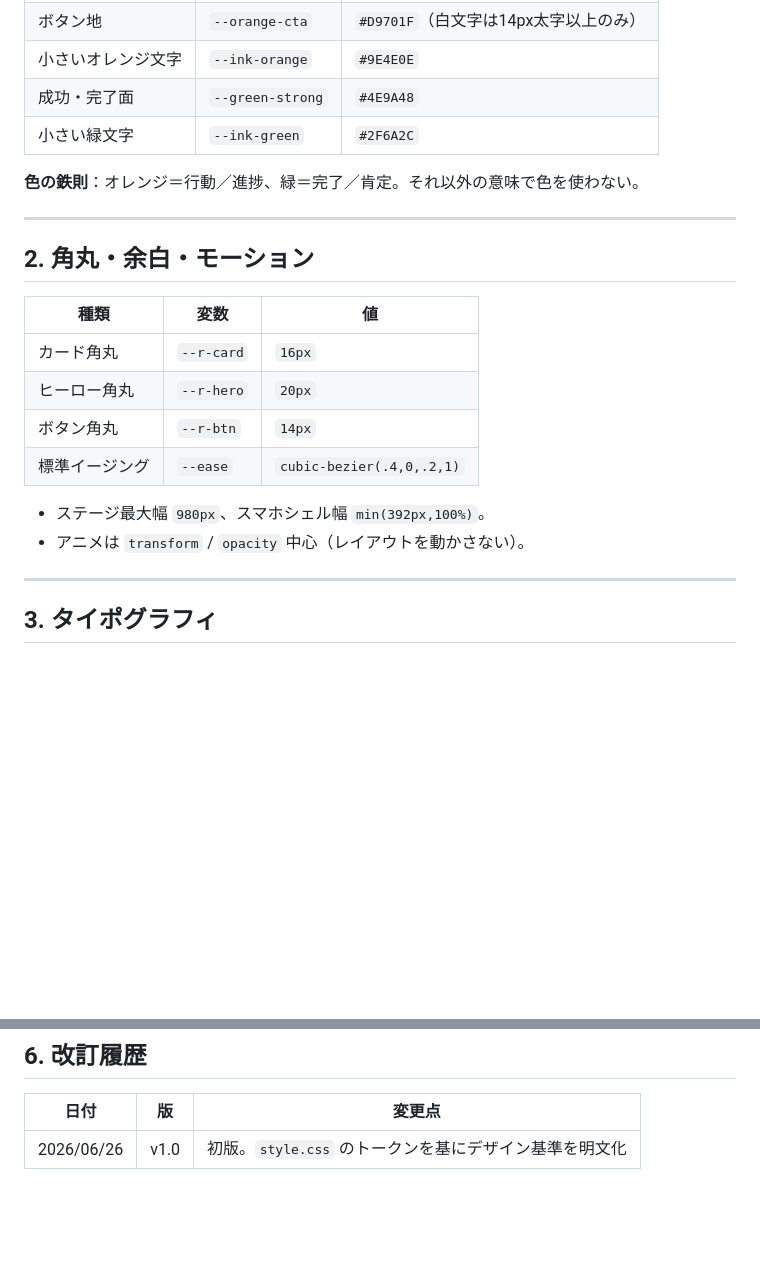
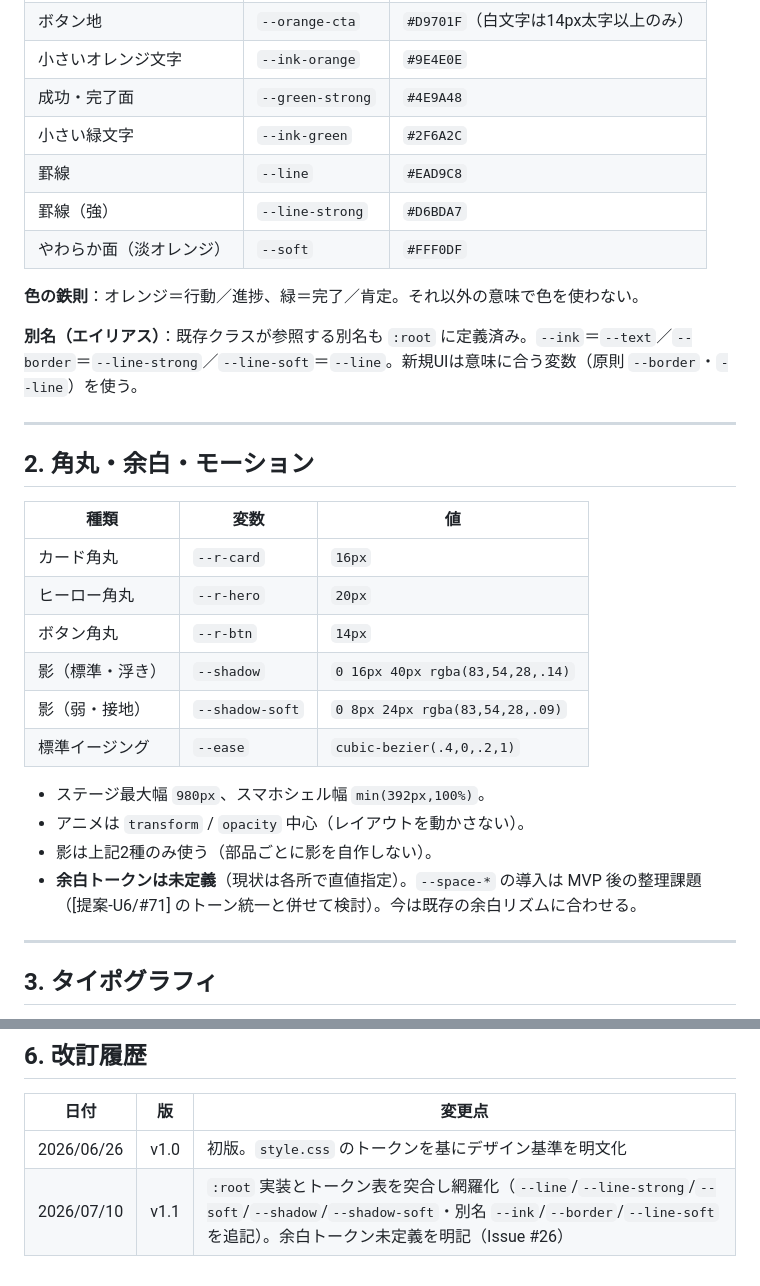
Before and after one commit to itiwoja/tazimagumi_dev_team, a Markdown page: docs/guidelines/UIデザインガイドライン_v1.0.md, 2 parts joined by grey strips. Drawn GitHub-style; blank space fills up the shorter version.

Commit message:
docs: デザイントークンを実:rootと突合し網羅化 (#26) (#127)

```diff
--- a/docs/guidelines/UIデザインガイドライン_v1.0.md
+++ b/docs/guidelines/UIデザインガイドライン_v1.0.md
@@ -22,8 +22,13 @@
 | 小さいオレンジ文字 | `--ink-orange` | `#9E4E0E` |
 | 成功・完了面 | `--green-strong` | `#4E9A48` |
 | 小さい緑文字 | `--ink-green` | `#2F6A2C` |
+| 罫線 | `--line` | `#EAD9C8` |
+| 罫線（強） | `--line-strong` | `#D6BDA7` |
+| やわらか面（淡オレンジ） | `--soft` | `#FFF0DF` |
 
 **色の鉄則**：オレンジ＝行動／進捗、緑＝完了／肯定。それ以外の意味で色を使わない。
+
+**別名（エイリアス）**：既存クラスが参照する別名も `:root` に定義済み。`--ink`＝`--text`／`--border`＝`--line-strong`／`--line-soft`＝`--line`。新規UIは意味に合う変数（原則 `--border`・`--line`）を使う。
 
 ---
 
@@ -34,10 +39,14 @@
 | カード角丸 | `--r-card` | `16px` |
 | ヒーロー角丸 | `--r-hero` | `20px` |
 | ボタン角丸 | `--r-btn` | `14px` |
+| 影（標準・浮き） | `--shadow` | `0 16px 40px rgba(83,54,28,.14)` |
+| 影（弱・接地） | `--shadow-soft` | `0 8px 24px rgba(83,54,28,.09)` |
 | 標準イージング | `--ease` | `cubic-bezier(.4,0,.2,1)` |
 
 - ステージ最大幅 `980px`、スマホシェル幅 `min(392px,100%)`。
 - アニメは `transform` / `opacity` 中心（レイアウトを動かさない）。
+- 影は上記2種のみ使う（部品ごとに影を自作しない）。
+- **余白トークンは未定義**（現状は各所で直値指定）。`--space-*` の導入は MVP 後の整理課題（[提案-U6/#71] のトーン統一と併せて検討）。今は既存の余白リズムに合わせる。
 
 ---
 
@@ -78,3 +87,4 @@
 | 日付 | 版 | 変更点 |
 | --- | --- | --- |
 | 2026/06/26 | v1.0 | 初版。`style.css` のトークンを基にデザイン基準を明文化 |
+| 2026/07/10 | v1.1 | `:root` 実装とトークン表を突合し網羅化（`--line`/`--line-strong`/`--soft`/`--shadow`/`--shadow-soft`・別名 `--ink`/`--border`/`--line-soft` を追記）。余白トークン未定義を明記（Issue #26） |
```
